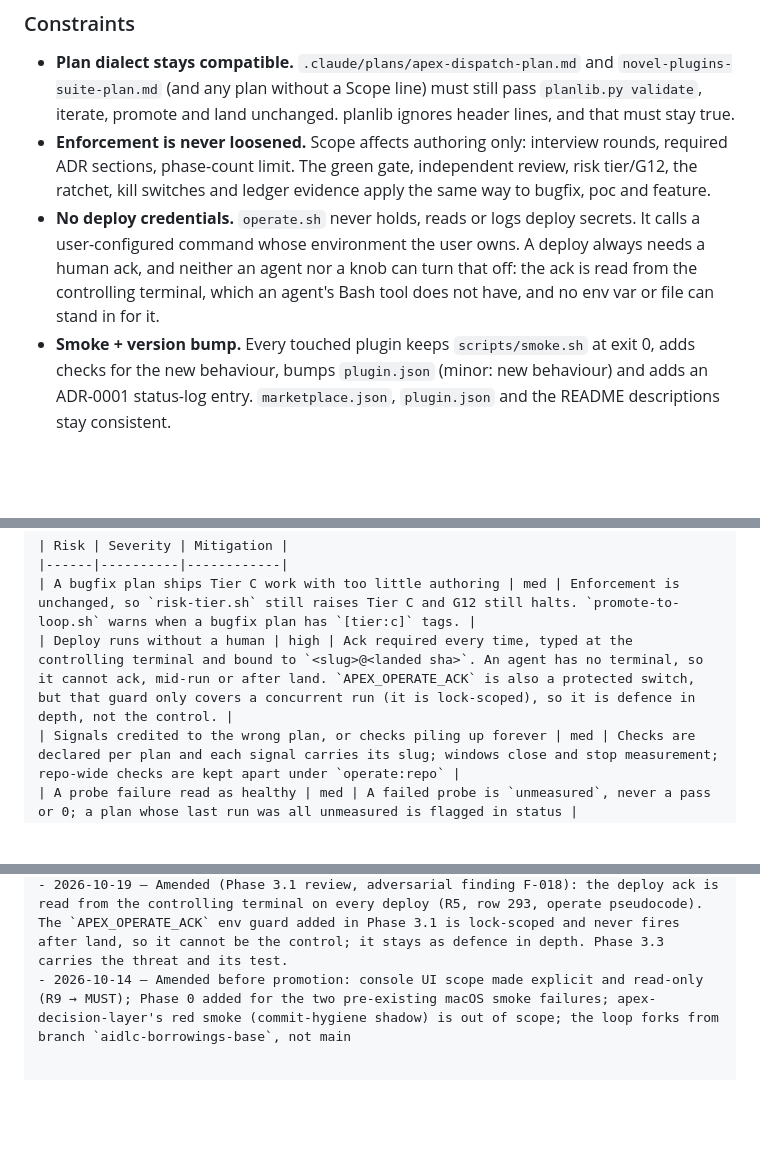
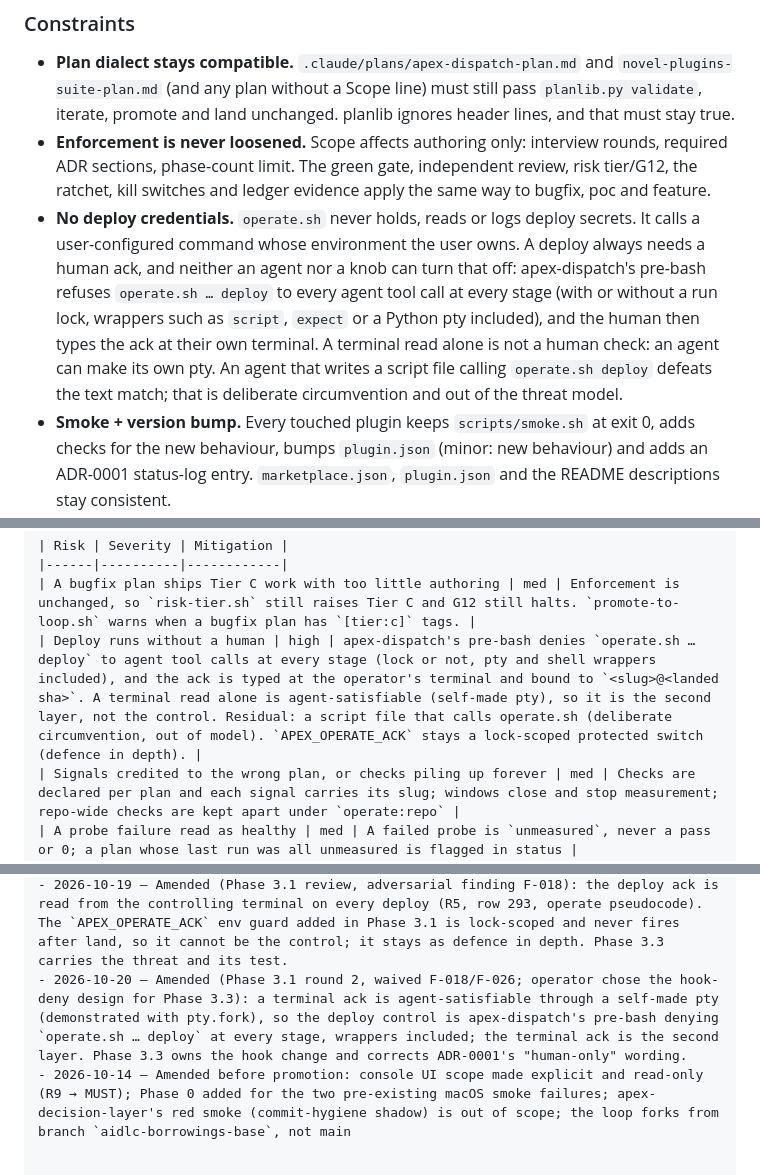
Before and after one commit to Skobyn/Apex-Dev-Skills, a Markdown page: .claude/tasks/aidlc-borrowings-adr.md, 3 parts joined by grey strips. Rendered like a GitHub page; blank space fills up the shorter version.

```diff
--- a/.claude/tasks/aidlc-borrowings-adr.md
+++ b/.claude/tasks/aidlc-borrowings-adr.md
@@ -57,7 +57,7 @@ A comparison with AWS AI-DLC v2 (core concepts page, v2.3.0) found four gaps in
 
 - **Plan dialect stays compatible.** `.claude/plans/apex-dispatch-plan.md` and `novel-plugins-suite-plan.md` (and any plan without a Scope line) must still pass `planlib.py validate`, iterate, promote and land unchanged. planlib ignores header lines, and that must stay true.
 - **Enforcement is never loosened.** Scope affects authoring only: interview rounds, required ADR sections, phase-count limit. The green gate, independent review, risk tier/G12, the ratchet, kill switches and ledger evidence apply the same way to bugfix, poc and feature.
-- **No deploy credentials.** `operate.sh` never holds, reads or logs deploy secrets. It calls a user-configured command whose environment the user owns. A deploy always needs a human ack, and neither an agent nor a knob can turn that off: the ack is read from the controlling terminal, which an agent's Bash tool does not have, and no env var or file can stand in for it.
+- **No deploy credentials.** `operate.sh` never holds, reads or logs deploy secrets. It calls a user-configured command whose environment the user owns. A deploy always needs a human ack, and neither an agent nor a knob can turn that off: apex-dispatch's pre-bash refuses `operate.sh … deploy` to every agent tool call at every stage (with or without a run lock, wrappers such as `script`, `expect` or a Python pty included), and the human then types the ack at their own terminal. A terminal read alone is not a human check: an agent can make its own pty. An agent that writes a script file calling `operate.sh deploy` defeats the text match; that is deliberate circumvention and out of the threat model.
 - **Smoke + version bump.** Every touched plugin keeps `scripts/smoke.sh` at exit 0, adds checks for the new behaviour, bumps `plugin.json` (minor: new behaviour) and adds an ADR-0001 status-log entry. `marketplace.json`, `plugin.json` and the README descriptions stay consistent.
 - **No new hook.** Operation runs as a script plus a slash command. Hooks keep the repo's parallel, deny-first rules, and `hooks/hooks.json` stays untouched except by apex-dispatch's `compile.sh`.
 - **Namespaces.** Any new memory key (`apex-scope-loop:operate/<slug>`) is claimed in apex-scope-loop's ADR-0001 namespace table before use.
@@ -291,7 +291,7 @@ N/A — applies to every repo that installs these plugins, with no per-repo dive
 | Risk | Severity | Mitigation |
 |------|----------|------------|
 | A bugfix plan ships Tier C work with too little authoring | med | Enforcement is unchanged, so `risk-tier.sh` still raises Tier C and G12 still halts. `promote-to-loop.sh` warns when a bugfix plan has `[tier:c]` tags. |
-| Deploy runs without a human | high | Ack required every time, typed at the controlling terminal and bound to `<slug>@<landed sha>`. An agent has no terminal, so it cannot ack, mid-run or after land. `APEX_OPERATE_ACK` is also a protected switch, but that guard only covers a concurrent run (it is lock-scoped), so it is defence in depth, not the control. |
+| Deploy runs without a human | high | apex-dispatch's pre-bash denies `operate.sh … deploy` to agent tool calls at every stage (lock or not, pty and shell wrappers included), and the ack is typed at the operator's terminal and bound to `<slug>@<landed sha>`. A terminal read alone is agent-satisfiable (self-made pty), so it is the second layer, not the control. Residual: a script file that calls operate.sh (deliberate circumvention, out of model). `APEX_OPERATE_ACK` stays a lock-scoped protected switch (defence in depth). |
 | Signals credited to the wrong plan, or checks piling up forever | med | Checks are declared per plan and each signal carries its slug; windows close and stop measurement; repo-wide checks are kept apart under `operate:repo` |
 | A probe failure read as healthy | med | A failed probe is `unmeasured`, never a pass or 0; a plan whose last run was all unmeasured is flagged in status |
 | Monitor output injects text into LESSONS.md | med | JSON shape validated fail-closed; `note` fields truncated and stored as data; signal ids sanitised |
@@ -367,4 +367,5 @@ Solo: approved by skobyn@gmail.com in the authoring session.
 - 2026-10-14 — Q1–Q5 resolved (Q5: orchestrator cost in scope); status Accepted (solo)
 - 2026-10-18 — Amended (Phase 3–4 not started): operation is per-plan. A plan declares its own monitor checks in a `## Monitor` section (R5b) with a watch window (default 14 days); built-in `http` and `cmd` probes plus the user's runner; signals carry their plan slug; first breach filed once, repeats counted; windows close as `operated-clean` or `closed-with-breaches` with `open-at-close` flagged (R5c); repo-level checks never expire and go only to the backlog (R5d); `operate.sh --all` for a daily `/schedule`; new ledger event `operate_window_closed`; console gains a Watched plans view. Solo, skobyn@gmail.com.
 - 2026-10-19 — Amended (Phase 3.1 review, adversarial finding F-018): the deploy ack is read from the controlling terminal on every deploy (R5, row 293, operate pseudocode). The `APEX_OPERATE_ACK` env guard added in Phase 3.1 is lock-scoped and never fires after land, so it cannot be the control; it stays as defence in depth. Phase 3.3 carries the threat and its test.
+- 2026-10-20 — Amended (Phase 3.1 round 2, waived F-018/F-026; operator chose the hook-deny design for Phase 3.3): a terminal ack is agent-satisfiable through a self-made pty (demonstrated with pty.fork), so the deploy control is apex-dispatch's pre-bash denying `operate.sh … deploy` at every stage, wrappers included; the terminal ack is the second layer. Phase 3.3 owns the hook change and corrects ADR-0001's "human-only" wording.
 - 2026-10-14 — Amended before promotion: console UI scope made explicit and read-only (R9 → MUST); Phase 0 added for the two pre-existing macOS smoke failures; apex-decision-layer's red smoke (commit-hygiene shadow) is out of scope; the loop forks from branch `aidlc-borrowings-base`, not main
```
Also changed, not shown: .claude/plans/aidlc-borrowings-plan.md (+6 -6 lines).
